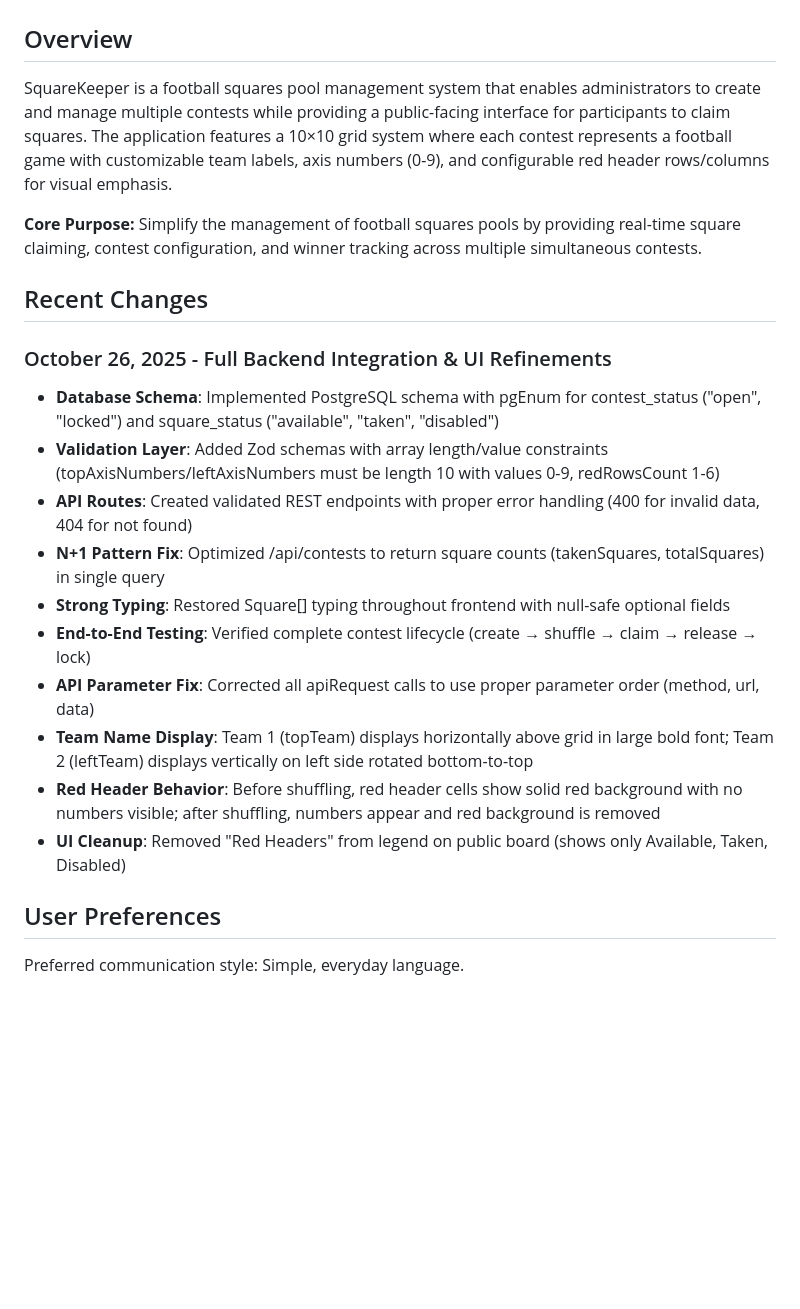
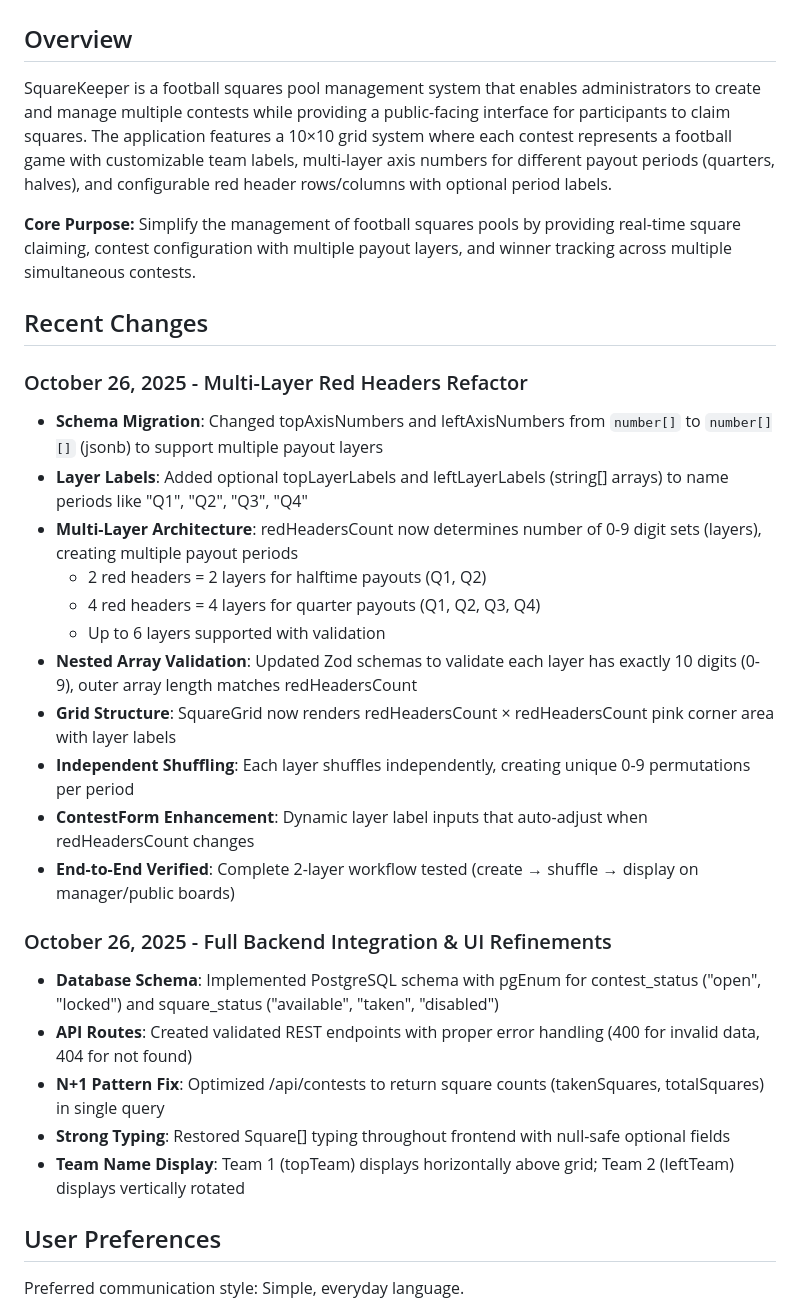
Before and after one commit to beaconaistrategies/southbaypools1101, a Markdown page: replit.md, the part around the change. Rendered like a GitHub page; blank space fills up the shorter version.

Commit message:
Enhance football pool contests with multi-layer payouts and custom period labels
Update data structures and UI to support multiple payout layers for football squares contests, including configurable axis numbers and period labels.

Replit-Commit-Author: Agent
Replit-Commit-Session-Id: c2adea06-0c1f-4319-8019-8a2d52eea8cd
Replit-Commit-Checkpoint-Type: full_checkpoint
Replit-Commit-Screenshot-Url: https://storage.googleapis.com/screenshot-production-us-central1/f32ebc0b-86eb-49f1-89ff-033c8150e5c3/c2adea06-0c1f-4319-8019-8a2d52eea8cd/kTlfVqv

```diff
--- a/replit.md
+++ b/replit.md
@@ -2,23 +2,31 @@
 
 ## Overview
 
-SquareKeeper is a football squares pool management system that enables administrators to create and manage multiple contests while providing a public-facing interface for participants to claim squares. The application features a 10×10 grid system where each contest represents a football game with customizable team labels, axis numbers (0-9), and configurable red header rows/columns for visual emphasis.
+SquareKeeper is a football squares pool management system that enables administrators to create and manage multiple contests while providing a public-facing interface for participants to claim squares. The application features a 10×10 grid system where each contest represents a football game with customizable team labels, multi-layer axis numbers for different payout periods (quarters, halves), and configurable red header rows/columns with optional period labels.
 
-**Core Purpose:** Simplify the management of football squares pools by providing real-time square claiming, contest configuration, and winner tracking across multiple simultaneous contests.
+**Core Purpose:** Simplify the management of football squares pools by providing real-time square claiming, contest configuration with multiple payout layers, and winner tracking across multiple simultaneous contests.
 
 ## Recent Changes
 
+### October 26, 2025 - Multi-Layer Red Headers Refactor
+- **Schema Migration**: Changed topAxisNumbers and leftAxisNumbers from `number[]` to `number[][]` (jsonb) to support multiple payout layers
+- **Layer Labels**: Added optional topLayerLabels and leftLayerLabels (string[] arrays) to name periods like "Q1", "Q2", "Q3", "Q4"
+- **Multi-Layer Architecture**: redHeadersCount now determines number of 0-9 digit sets (layers), creating multiple payout periods
+  - 2 red headers = 2 layers for halftime payouts (Q1, Q2)
+  - 4 red headers = 4 layers for quarter payouts (Q1, Q2, Q3, Q4)
+  - Up to 6 layers supported with validation
+- **Nested Array Validation**: Updated Zod schemas to validate each layer has exactly 10 digits (0-9), outer array length matches redHeadersCount
+- **Grid Structure**: SquareGrid now renders redHeadersCount × redHeadersCount pink corner area with layer labels
+- **Independent Shuffling**: Each layer shuffles independently, creating unique 0-9 permutations per period
+- **ContestForm Enhancement**: Dynamic layer label inputs that auto-adjust when redHeadersCount changes
+- **End-to-End Verified**: Complete 2-layer workflow tested (create → shuffle → display on manager/public boards)
+
 ### October 26, 2025 - Full Backend Integration & UI Refinements
 - **Database Schema**: Implemented PostgreSQL schema with pgEnum for contest_status ("open", "locked") and square_status ("available", "taken", "disabled")
-- **Validation Layer**: Added Zod schemas with array length/value constraints (topAxisNumbers/leftAxisNumbers must be length 10 with values 0-9, redRowsCount 1-6)
 - **API Routes**: Created validated REST endpoints with proper error handling (400 for invalid data, 404 for not found)
 - **N+1 Pattern Fix**: Optimized /api/contests to return square counts (takenSquares, totalSquares) in single query
 - **Strong Typing**: Restored Square[] typing throughout frontend with null-safe optional fields
-- **End-to-End Testing**: Verified complete contest lifecycle (create → shuffle → claim → release → lock)
-- **API Parameter Fix**: Corrected all apiRequest calls to use proper parameter order (method, url, data)
-- **Team Name Display**: Team 1 (topTeam) displays horizontally above grid in large bold font; Team 2 (leftTeam) displays vertically on left side rotated bottom-to-top
-- **Red Header Behavior**: Before shuffling, red header cells show solid red background with no numbers visible; after shuffling, numbers appear and red background is removed
-- **UI Cleanup**: Removed "Red Headers" from legend on public board (shows only Available, Taken, Disabled)
+- **Team Name Display**: Team 1 (topTeam) displays horizontally above grid; Team 2 (leftTeam) displays vertically rotated
 
 ## User Preferences
 
```
